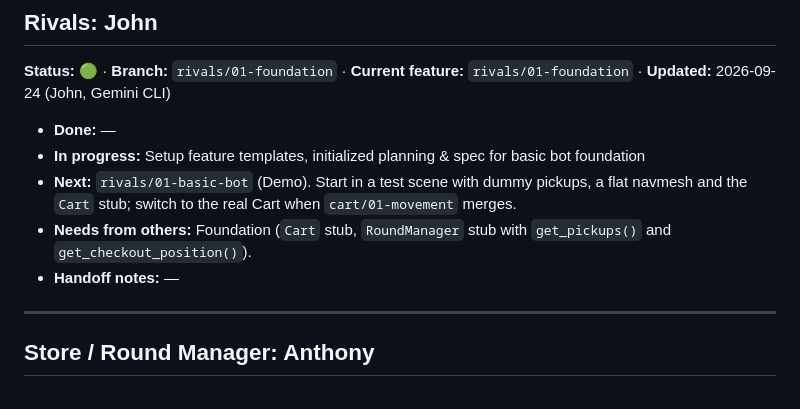
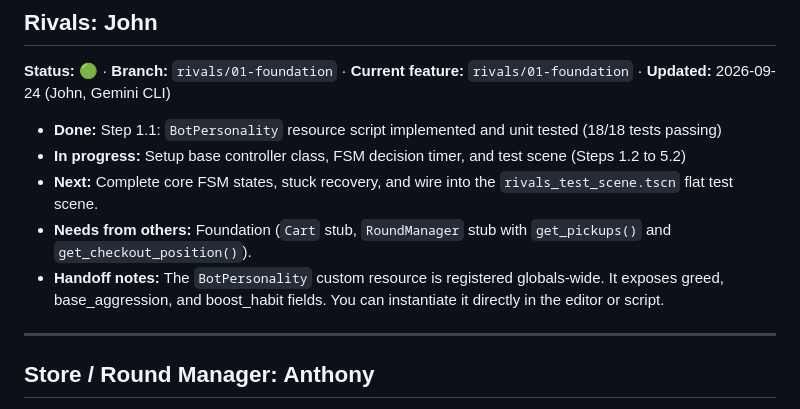
Before and after one commit to evanqjones/Comp440Project2, a Markdown page: docs/PROGRESS.md, the part around the change. Drawn GitHub-style.

Commit message:
rivals: update progress tracker for Step 1.1

```diff
--- a/docs/PROGRESS.md
+++ b/docs/PROGRESS.md
@@ -71,11 +71,11 @@ _Updated 2026-09-23 by Rickey (Claude Code)_
 
 **Status:** 🟢 · **Branch:** `rivals/01-foundation` · **Current feature:** `rivals/01-foundation` · **Updated:** 2026-09-24 (John, Gemini CLI)
 
-- **Done:** —
-- **In progress:** Setup feature templates, initialized planning & spec for basic bot foundation
-- **Next:** `rivals/01-basic-bot` (Demo). Start in a test scene with dummy pickups, a flat navmesh and the `Cart` stub; switch to the real Cart when `cart/01-movement` merges.
+- **Done:** Step 1.1: `BotPersonality` resource script implemented and unit tested (18/18 tests passing)
+- **In progress:** Setup base controller class, FSM decision timer, and test scene (Steps 1.2 to 5.2)
+- **Next:** Complete core FSM states, stuck recovery, and wire into the `rivals_test_scene.tscn` flat test scene.
 - **Needs from others:** Foundation (`Cart` stub, `RoundManager` stub with `get_pickups()` and `get_checkout_position()`).
-- **Handoff notes:** —
+- **Handoff notes:** The `BotPersonality` custom resource is registered globals-wide. It exposes greed, base_aggression, and boost_habit fields. You can instantiate it directly in the editor or script.
 
 ---
 
```
